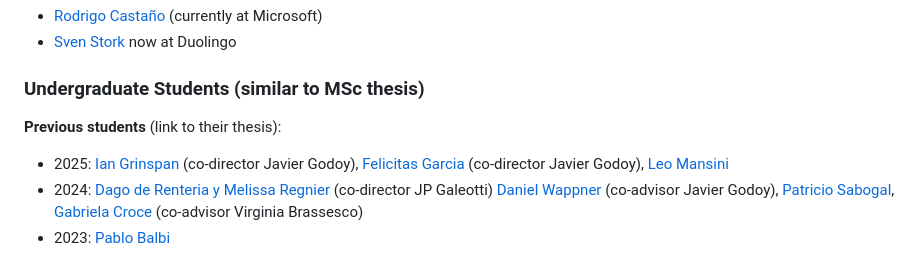
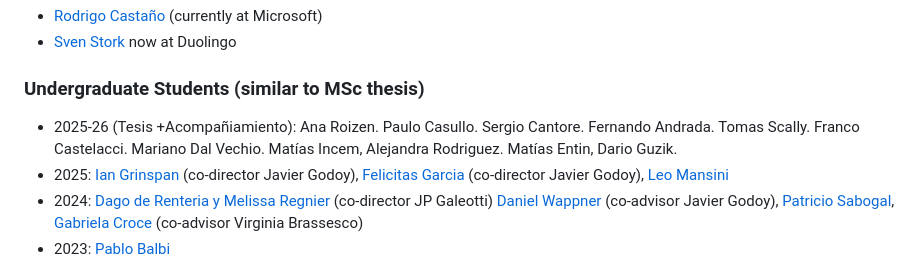
Before and after one commit to garbervetsky/garbervetsky.github.io, a Markdown page: README.md, the part around the change. Rendered like a GitHub page.

Commit message:
Update undergraduate students section in README
Removed previous students section and updated current students list.

```diff
--- a/README.md
+++ b/README.md
@@ -53,8 +53,7 @@ Current research interests are in Program analysis (in particular):
 
 ### Undergraduate Students (similar to MSc thesis)
 
-**Previous students** (link to their thesis):
-
+- 2025-26 (Tesis +Acompañiamiento): Ana Roizen. Paulo Casullo. Sergio Cantore. Fernando Andrada. Tomas Scally. Franco Castelacci. Mariano Dal Vechio. Matías Incem, Alejandra Rodriguez. Matías Entin, Dario Guzik.
 - 2025: [Ian Grinspan](https://gestion.dc.uba.ar/media/academic/grade/thesis/tesis_Ian_RdHFhKy.pdf) (co-director Javier Godoy), [Felicitas Garcia](https://gestion.dc.uba.ar/media/academic/grade/thesis/tesis_Felicitas_Garc%C3%ADa.pdf) (co-director Javier Godoy), [Leo Mansini](https://gestion.dc.uba.ar/media/academic/grade/thesis/Tesis_Mansini_v7.1.pdf)
 - 2024: [Dago de Renteria y Melissa Regnier](http://lafhis.dc.uba.ar/users/~diegog/licTesis/2024-03-250-Renteria-Regnier.pdf) (co-director JP Galeotti) [Daniel Wappner](http://lafhis.dc.uba.ar/users/~diegog/licTesis/2024-07-15-Wappner-Daniel.pdf) (co-advisor Javier Godoy), [Patricio Sabogal](http://lafhis.dc.uba.ar/users/~diegog/licTesis/2024-10-22-Patricio-Sagobal.pdf), [Gabriela Croce](https://gestion.dc.uba.ar/media/academic/grade/thesis/tesis_2_xZVIWXA.pdf) (co-advisor Virginia Brassesco)
 - 2023: [Pablo Balbi](http://lafhis.dc.uba.ar/users/~diegog/licTesis/2023-09-10-Balbi-Pablo.pdf)
```
